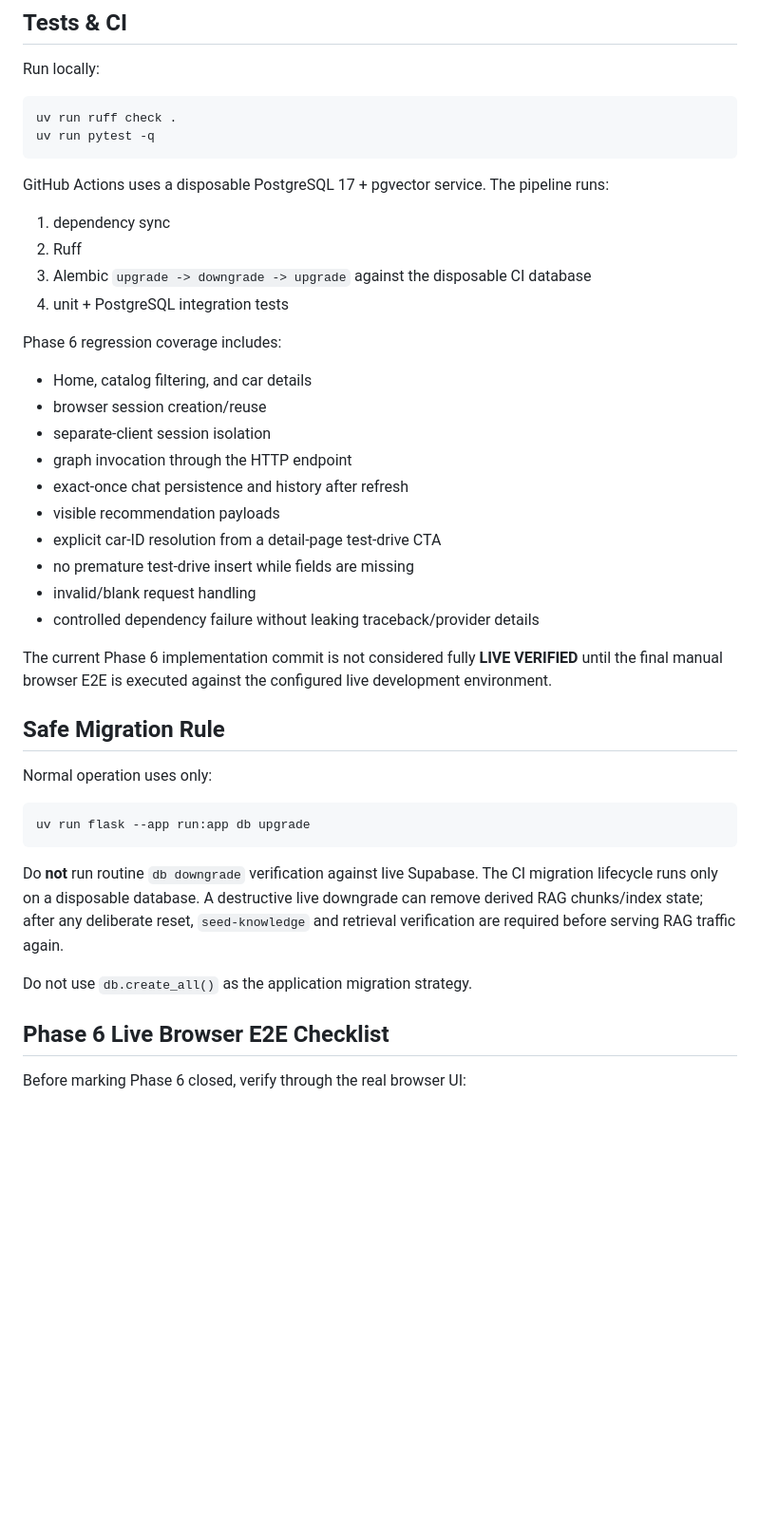
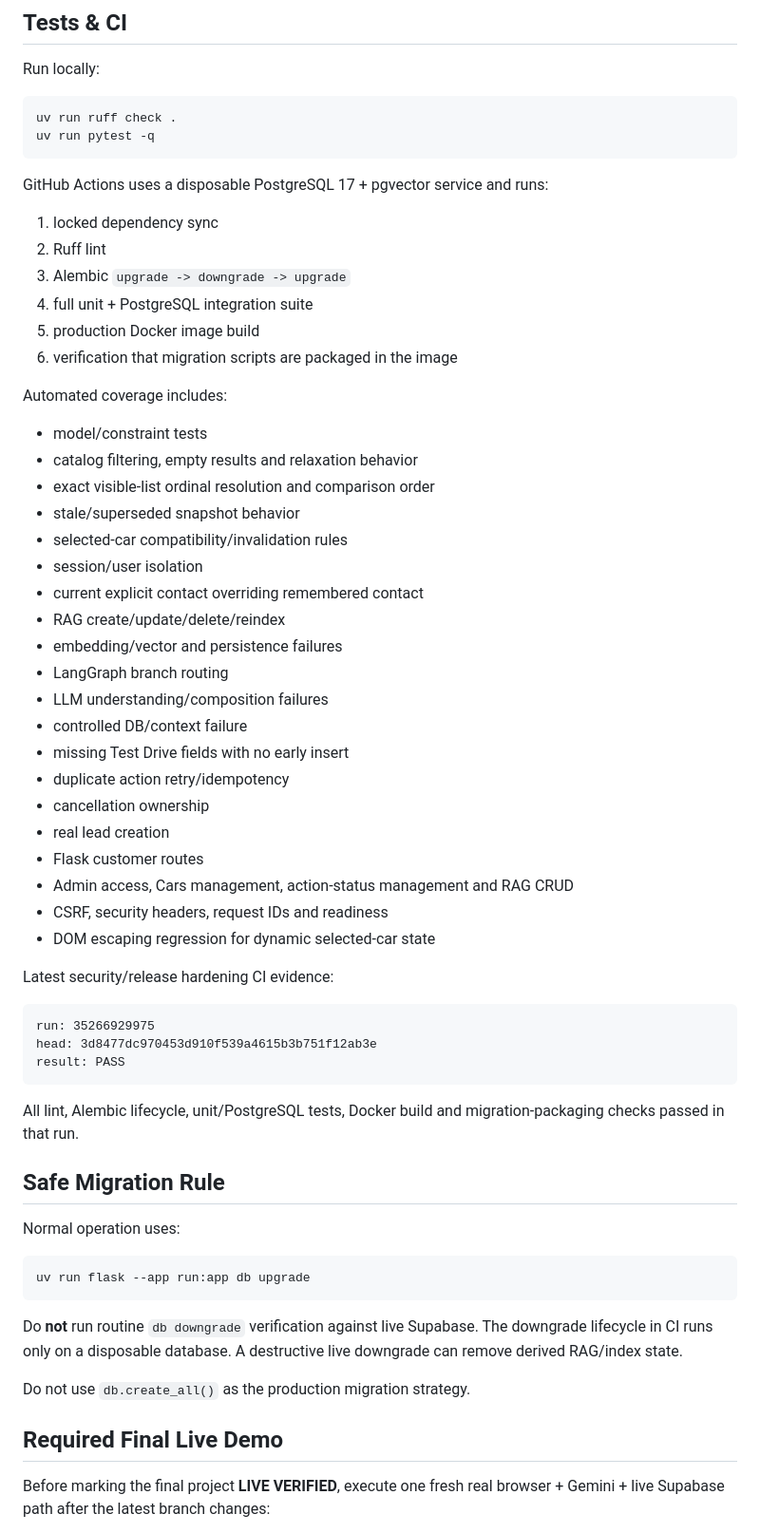
Before and after one commit to momen320230161-hub/ai-car-dealership-agent, a Markdown page: README.md, the part around one of its changes. Shown at 95% size. Drawn GitHub-style; blank space fills up the shorter version.

Commit message:
docs: update README for admin security and release status

````diff
--- a/README.md
+++ b/README.md
@@ -255,41 +358,61 @@ uv run ruff check .
 uv run pytest -q
 ```
 
-GitHub Actions uses a disposable PostgreSQL 17 + pgvector service. The pipeline runs:
+GitHub Actions uses a disposable PostgreSQL 17 + pgvector service and runs:
 
-1. dependency sync
-2. Ruff
-3. Alembic `upgrade -> downgrade -> upgrade` against the disposable CI database
-4. unit + PostgreSQL integration tests
+1. locked dependency sync
+2. Ruff lint
+3. Alembic `upgrade -> downgrade -> upgrade`
+4. full unit + PostgreSQL integration suite
+5. production Docker image build
+6. verification that migration scripts are packaged in the image
 
-Phase 6 regression coverage includes:
+Automated coverage includes:
 
-- Home, catalog filtering, and car details
-- browser session creation/reuse
-- separate-client session isolation
-- graph invocation through the HTTP endpoint
-- exact-once chat persistence and history after refresh
-- visible recommendation payloads
-- explicit car-ID resolution from a detail-page test-drive CTA
-- no premature test-drive insert while fields are missing
-- invalid/blank request handling
-- controlled dependency failure without leaking traceback/provider details
+- model/constraint tests
+- catalog filtering, empty results and relaxation behavior
+- exact visible-list ordinal resolution and comparison order
+- stale/superseded snapshot behavior
+- selected-car compatibility/invalidation rules
+- session/user isolation
+- current explicit contact overriding remembered contact
+- RAG create/update/delete/reindex
+- embedding/vector and persistence failures
+- LangGraph branch routing
+- LLM understanding/composition failures
+- controlled DB/context failure
+- missing Test Drive fields with no early insert
+- duplicate action retry/idempotency
+- cancellation ownership
+- real lead creation
+- Flask customer routes
+- Admin access, Cars management, action-status management and RAG CRUD
+- CSRF, security headers, request IDs and readiness
+- DOM escaping regression for dynamic selected-car state
 
-The current Phase 6 implementation commit is not considered fully **LIVE VERIFIED** until the final manual browser E2E is executed against the configured live development environment.
+Latest security/release hardening CI evidence:
+
+```text
+run: 35266929975
+head: 3d8477dc970453d910f539a4615b3b751f12ab3e
+result: PASS
+```
+
+All lint, Alembic lifecycle, unit/PostgreSQL tests, Docker build and migration-packaging checks passed in that run.
 
 ## Safe Migration Rule
 
-Normal operation uses only:
+Normal operation uses:
 
 ```bash
 uv run flask --app run:app db upgrade
 ```
 
-Do **not** run routine `db downgrade` verification against live Supabase. The CI migration lifecycle runs only on a disposable database. A destructive live downgrade can remove derived RAG chunks/index state; after any deliberate reset, `seed-knowledge` and retrieval verification are required before serving RAG traffic again.
+Do **not** run routine `db downgrade` verification against live Supabase. The downgrade lifecycle in CI runs only on a disposable database. A destructive live downgrade can remove derived RAG/index state.
 
-Do not use `db.create_all()` as the application migration strategy.
+Do not use `db.create_all()` as the production migration strategy.
 
-## Phase 6 Live Browser E2E Checklist
+## Required Final Live Demo
 
-Before marking Phase 6 closed, verify through the real browser UI:
+Before marking the final project **LIVE VERIFIED**, execute one fresh real browser + Gemini + live Supabase path after the latest branch changes:
 
````
Also changed, not shown: other parts of README.md (+198 -91 lines).
